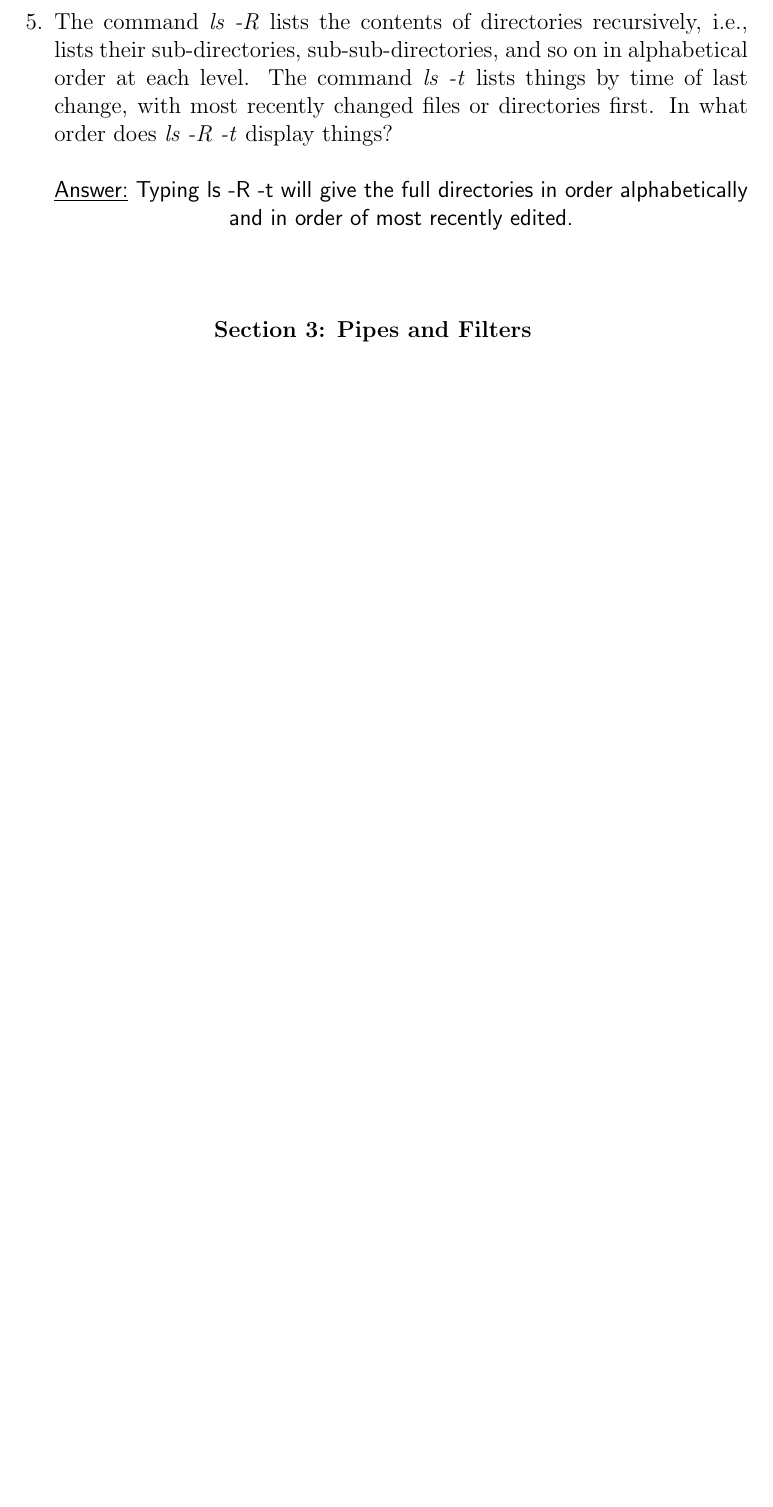
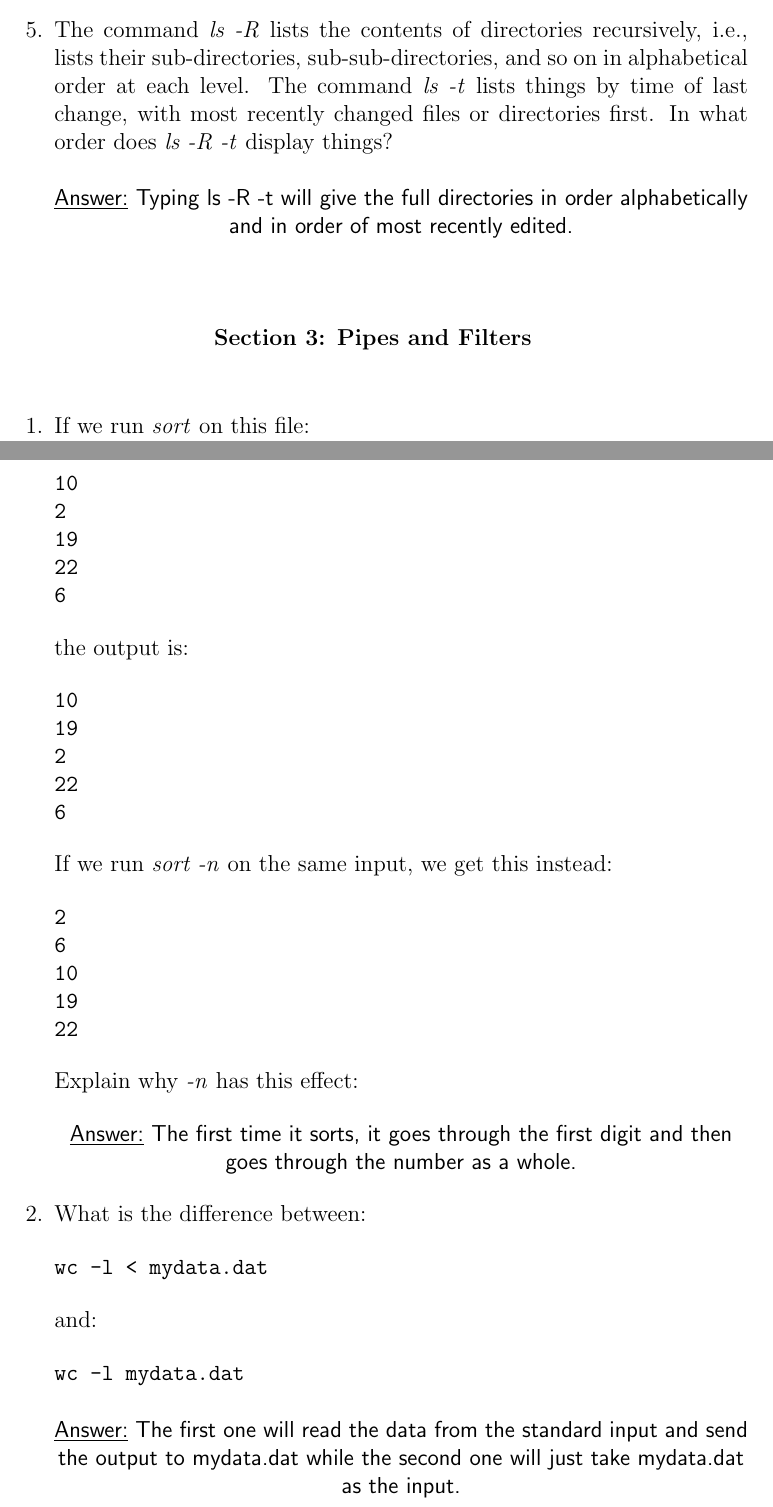
Before and after one commit to cllamb0/NE-24, a LaTeX problem sheet (Homework-1/Homework-1.tex): part of page 3 of 3 before the commit and two parts of pages 3 and 4 of 4 after it, the two joined at a grey line, cut so that both start at the same text, the shorter picture padded with empty space. Compiled offline with pdfLaTeX.

Commit message:
Added Q1 and Q2 of Section 3

```diff
--- a/Homework-1/Homework-1.tex
+++ b/Homework-1/Homework-1.tex
@@ -115,4 +115,38 @@ What does \emph{cp} do when given three or more filenames, as in:
 \end{center}
 \vskip.25in
 
+\begin{enumerate}
+%Question 1, Section 3
+\item If we run \emph{sort} on this file:
+\begin{flushleft}
+\texttt{10 \\ 2 \\ 19 \\ 22 \\ 6}
+\end{flushleft}
+the output is:
+\begin{flushleft}
+\texttt{10 \\ 19 \\ 2 \\ 22 \\ 6}
+\end{flushleft}
+If we run \emph{sort -n} on the same input, we get this instead:
+\begin{flushleft}
+\texttt{2 \\ 6 \\ 10 \\ 19 \\ 22}
+\end{flushleft}
+Explain why \emph{-n} has this effect:
+\begin{center}
+\textsf{\underline{Answer:} The first time it sorts, it goes through the first digit and then goes through the number as a whole.}
+\end{center}
+
+%Question 2, Section 3
+\item What is the difference between:
+\begin{flushleft}
+\texttt{wc -l < mydata.dat}
+\end{flushleft}
+and:
+\begin{flushleft}
+\texttt{wc -l mydata.dat}
+\end{flushleft}
+\begin{center}
+\textsf{\underline{Answer:} The first one will read the data from the standard input and send the output to mydata.dat while the second one will just take mydata.dat as the input.}
+\end{center}
+
+%Question 3, Section 3
+\end{enumerate}
 \end{document}
```
Also changed, not shown: Homework-1/Homework-1.pdf.
